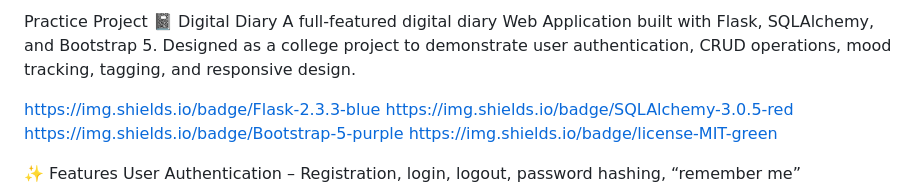
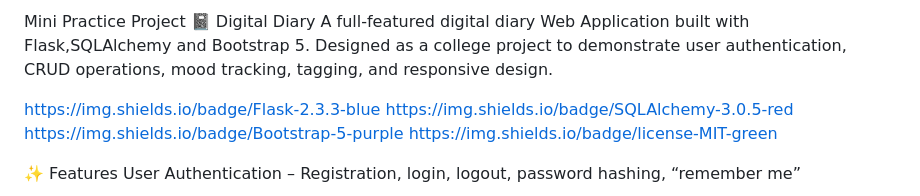
Before and after one commit to shreekanthashokg-lang/igital-diary-project, a Markdown page: README.md, the part around the change. GitHub-like rendering.

```diff
--- a/README.md
+++ b/README.md
@@ -1,6 +1,6 @@
 
-Practice Project 📓 Digital Diary
-A full-featured digital diary Web Application built with Flask, SQLAlchemy, and Bootstrap 5.
+Mini Practice Project 📓 Digital Diary
+A full-featured digital diary Web Application built with Flask,SQLAlchemy and Bootstrap 5.
 Designed as a college project to demonstrate user authentication, CRUD operations, mood tracking, tagging, and responsive design.
 
 https://img.shields.io/badge/Flask-2.3.3-blue
```
